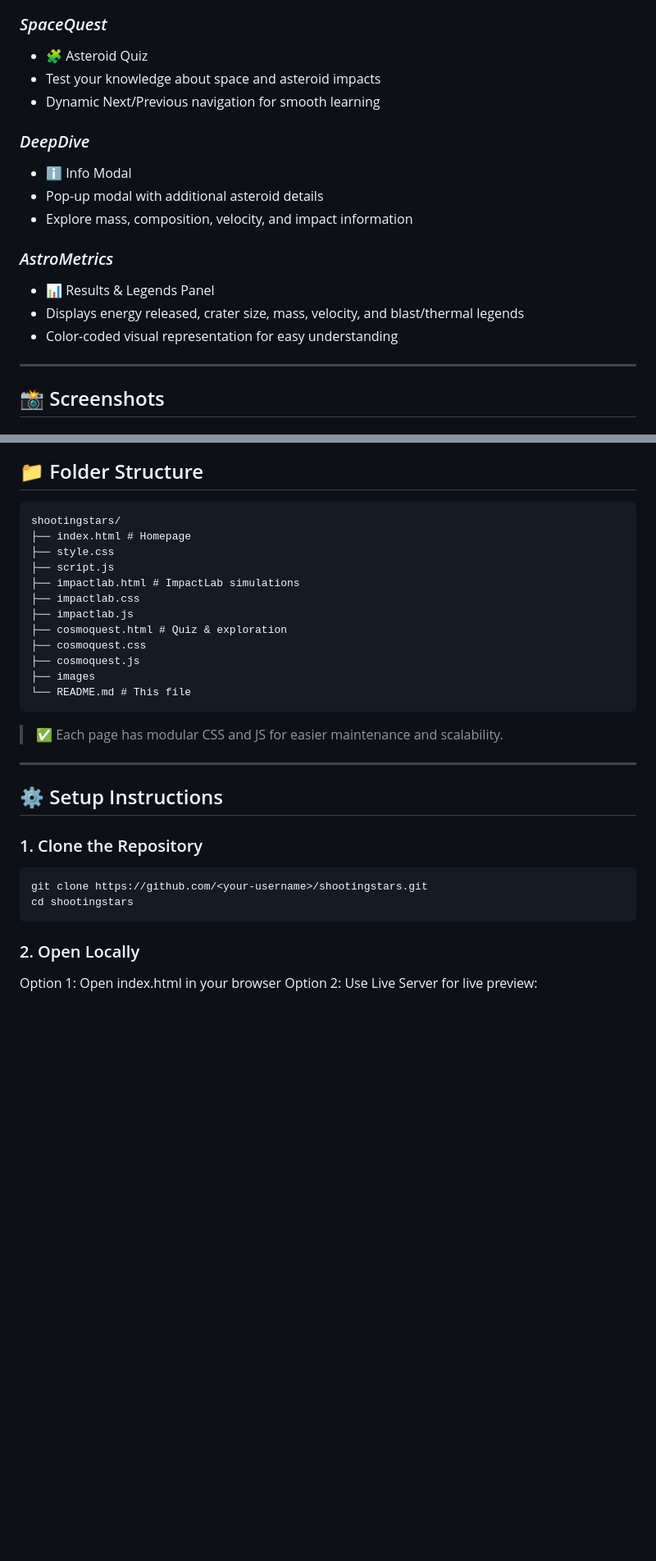
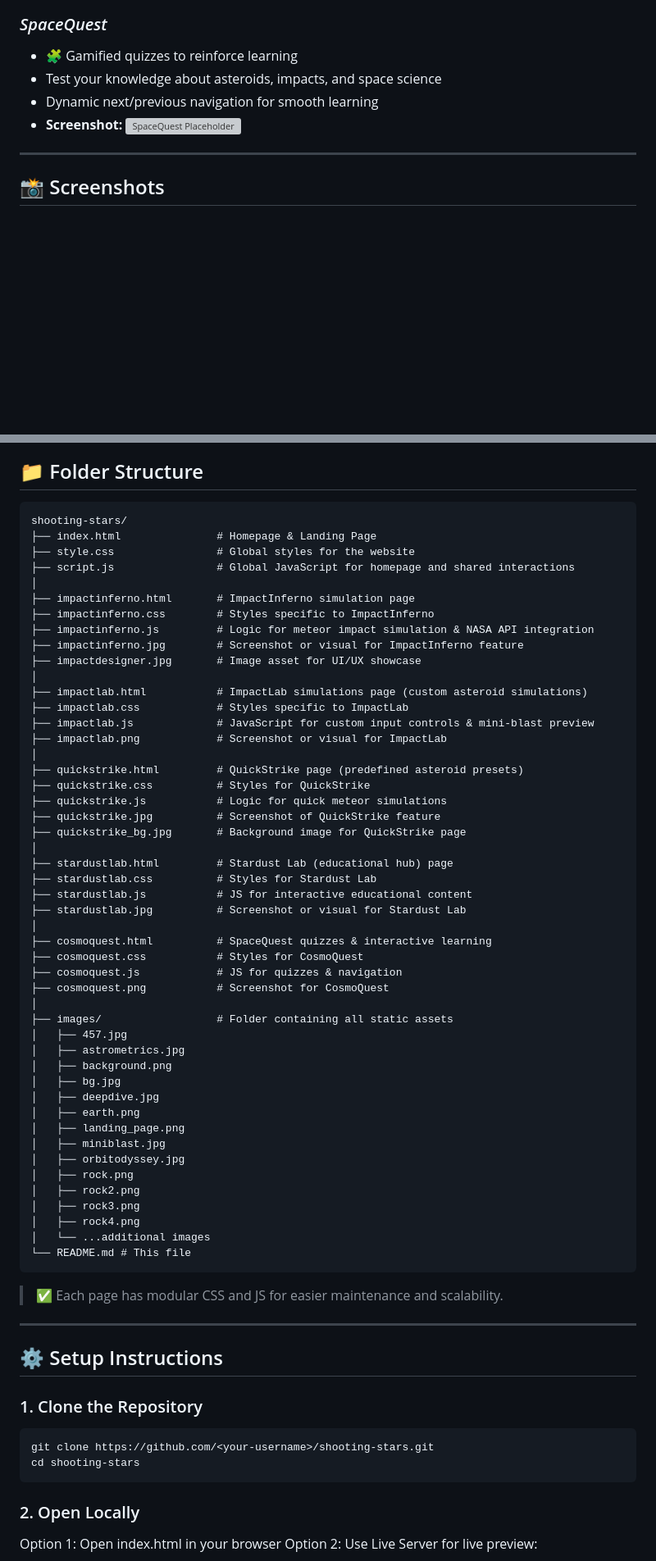
Before and after one commit to Aadya2901/Shooting-Stars, a Markdown page: README.md, 2 parts joined by grey strips. Shown: that part at 82% size. Drawn GitHub-style; blank space fills up the shorter version; grey boxes are pictures that could not be loaded.

````diff
--- a/README.md
+++ b/README.md
@@ -44,18 +57,9 @@ To create a **fully interactive, responsive, and educational front-end web app**
 
 ### *SpaceQuest*
-- 🧩 Asteroid Quiz
-- Test your knowledge about space and asteroid impacts
-- Dynamic Next/Previous navigation for smooth learning
-
-### *DeepDive*
-- ℹ️ Info Modal
-- Pop-up modal with additional asteroid details
-- Explore mass, composition, velocity, and impact information
-
-### *AstroMetrics*
-- 📊 Results & Legends Panel
-- Displays energy released, crater size, mass, velocity, and blast/thermal legends
-- Color-coded visual representation for easy understanding
+- 🧩 Gamified quizzes to reinforce learning
+- Test your knowledge about asteroids, impacts, and space science
+- Dynamic next/previous navigation for smooth learning
+- **Screenshot:** ![SpaceQuest Placeholder](cosmoquest.png)
 
 ---
 
@@ -77,17 +91,53 @@ To create a **fully interactive, responsive, and educational front-end web app**
 ## 📁 Folder Structure
 
 ```
-shootingstars/
-├── index.html # Homepage
-├── style.css
-├── script.js
-├── impactlab.html # ImpactLab simulations
-├── impactlab.css
-├── impactlab.js
-├── cosmoquest.html # Quiz & exploration
-├── cosmoquest.css
-├── cosmoquest.js
-├── images
+shooting-stars/
+├── index.html               # Homepage & Landing Page
+├── style.css                # Global styles for the website
+├── script.js                # Global JavaScript for homepage and shared interactions
+│
+├── impactinferno.html       # ImpactInferno simulation page
+├── impactinferno.css        # Styles specific to ImpactInferno
+├── impactinferno.js         # Logic for meteor impact simulation & NASA API integration
+├── impactinferno.jpg        # Screenshot or visual for ImpactInferno feature
+├── impactdesigner.jpg       # Image asset for UI/UX showcase
+│
+├── impactlab.html           # ImpactLab simulations page (custom asteroid simulations)
+├── impactlab.css            # Styles specific to ImpactLab
+├── impactlab.js             # JavaScript for custom input controls & mini-blast preview
+├── impactlab.png            # Screenshot or visual for ImpactLab
+│
+├── quickstrike.html         # QuickStrike page (predefined asteroid presets)
+├── quickstrike.css          # Styles for QuickStrike
+├── quickstrike.js           # Logic for quick meteor simulations
+├── quickstrike.jpg          # Screenshot of QuickStrike feature
+├── quickstrike_bg.jpg       # Background image for QuickStrike page
+│
+├── stardustlab.html         # Stardust Lab (educational hub) page
+├── stardustlab.css          # Styles for Stardust Lab
+├── stardustlab.js           # JS for interactive educational content
+├── stardustlab.jpg          # Screenshot or visual for Stardust Lab
+│
+├── cosmoquest.html          # SpaceQuest quizzes & interactive learning
+├── cosmoquest.css           # Styles for CosmoQuest
+├── cosmoquest.js            # JS for quizzes & navigation
+├── cosmoquest.png           # Screenshot for CosmoQuest
+│
+├── images/                  # Folder containing all static assets
+│   ├── 457.jpg
+│   ├── astrometrics.jpg
+│   ├── background.png
+│   ├── bg.jpg
+│   ├── deepdive.jpg
+│   ├── earth.png
+│   ├── landing_page.png
+│   ├── miniblast.jpg
+│   ├── orbitodyssey.jpg
+│   ├── rock.png
+│   ├── rock2.png
+│   ├── rock3.png
+│   ├── rock4.png
+│   └── ...additional images
 └── README.md # This file
 ```
 
@@ -101,8 +151,8 @@ shootingstars/
 ### 1. Clone the Repository
 
 ```bash
-git clone https://github.com/<your-username>/shootingstars.git
-cd shootingstars
+git clone https://github.com/<your-username>/shooting-stars.git
+cd shooting-stars
 ```
 
 ### 2. Open Locally
````
Also changed, not shown: other parts of README.md (+47 -24 lines).
